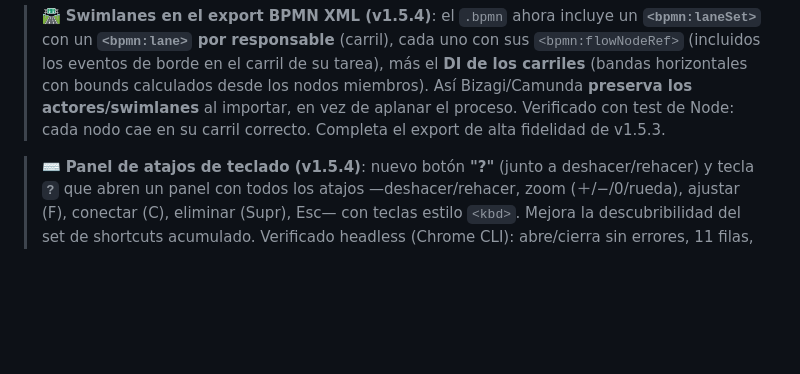
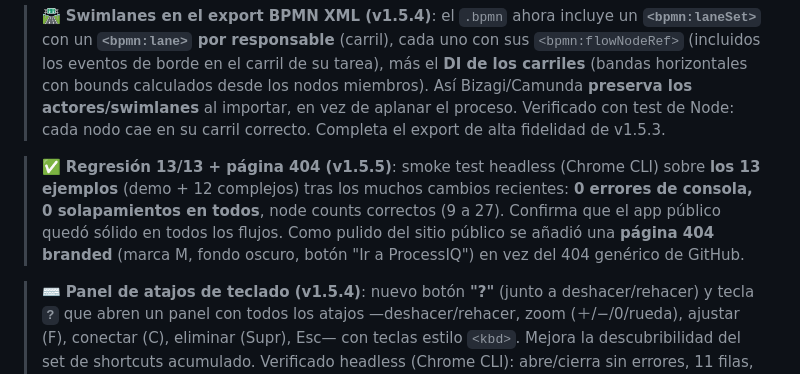
Before and after one commit to nelson2206/process-iq, a Markdown page: README.md, the part around the change. Rendered like a GitHub page; blank space fills up the shorter version.

Commit message:
README: regresión 13/13 + nota 404 (v1.5.5)
Co-Authored-By: Claude Opus 4.8 <noreply@anthropic.com>

```diff
--- a/README.md
+++ b/README.md
@@ -43,6 +43,8 @@ Minsait Business Consulting · Perú · **v1.5.4** (BPMN 2.0 completo, 100% edit
 > 🧹 **Zoom en la barra de estado + ocultar panel derecho (v1.3.8)**: el control de zoom se **integró en la barra de estado inferior** (alineado a la derecha) — antes flotaba sobre el lienzo y se encimaba con el indicador de modo/guardado. Nuevo botón **"⇥ Ocultar panel"** que **colapsa el panel derecho** (Props · Pains · KPIs · Sim · Lint · IA) para que el lienzo ocupe todo el ancho disponible — ideal para revisar flujos anchos o presentar; un clic lo restaura ("⇤ Mostrar panel"). Verificado: el lienzo reajusta su ancho al colapsar, el zoom sigue funcionando y no hay solapamientos.
 
 > 🛣️ **Swimlanes en el export BPMN XML (v1.5.4)**: el `.bpmn` ahora incluye un **`<bpmn:laneSet>`** con un **`<bpmn:lane>` por responsable** (carril), cada uno con sus `<bpmn:flowNodeRef>` (incluidos los eventos de borde en el carril de su tarea), más el **DI de los carriles** (bandas horizontales con bounds calculados desde los nodos miembros). Así Bizagi/Camunda **preserva los actores/swimlanes** al importar, en vez de aplanar el proceso. Verificado con test de Node: cada nodo cae en su carril correcto. Completa el export de alta fidelidad de v1.5.3.
+
+> ✅ **Regresión 13/13 + página 404 (v1.5.5)**: smoke test headless (Chrome CLI) sobre **los 13 ejemplos** (demo + 12 complejos) tras los muchos cambios recientes: **0 errores de consola, 0 solapamientos en todos**, node counts correctos (9 a 27). Confirma que el app público quedó sólido en todos los flujos. Como pulido del sitio público se añadió una **página 404 branded** (marca M, fondo oscuro, botón "Ir a ProcessIQ") en vez del 404 genérico de GitHub.
 
 > ⌨️ **Panel de atajos de teclado (v1.5.4)**: nuevo botón **"?"** (junto a deshacer/rehacer) y tecla **`?`** que abren un panel con todos los atajos —deshacer/rehacer, zoom (＋/−/0/rueda), ajustar (F), conectar (C), eliminar (Supr), Esc— con teclas estilo `<kbd>`. Mejora la descubribilidad del set de shortcuts acumulado. Verificado headless (Chrome CLI): abre/cierra sin errores, 11 filas, botón con estado activo. Empujado al sitio en vivo.
 
```
